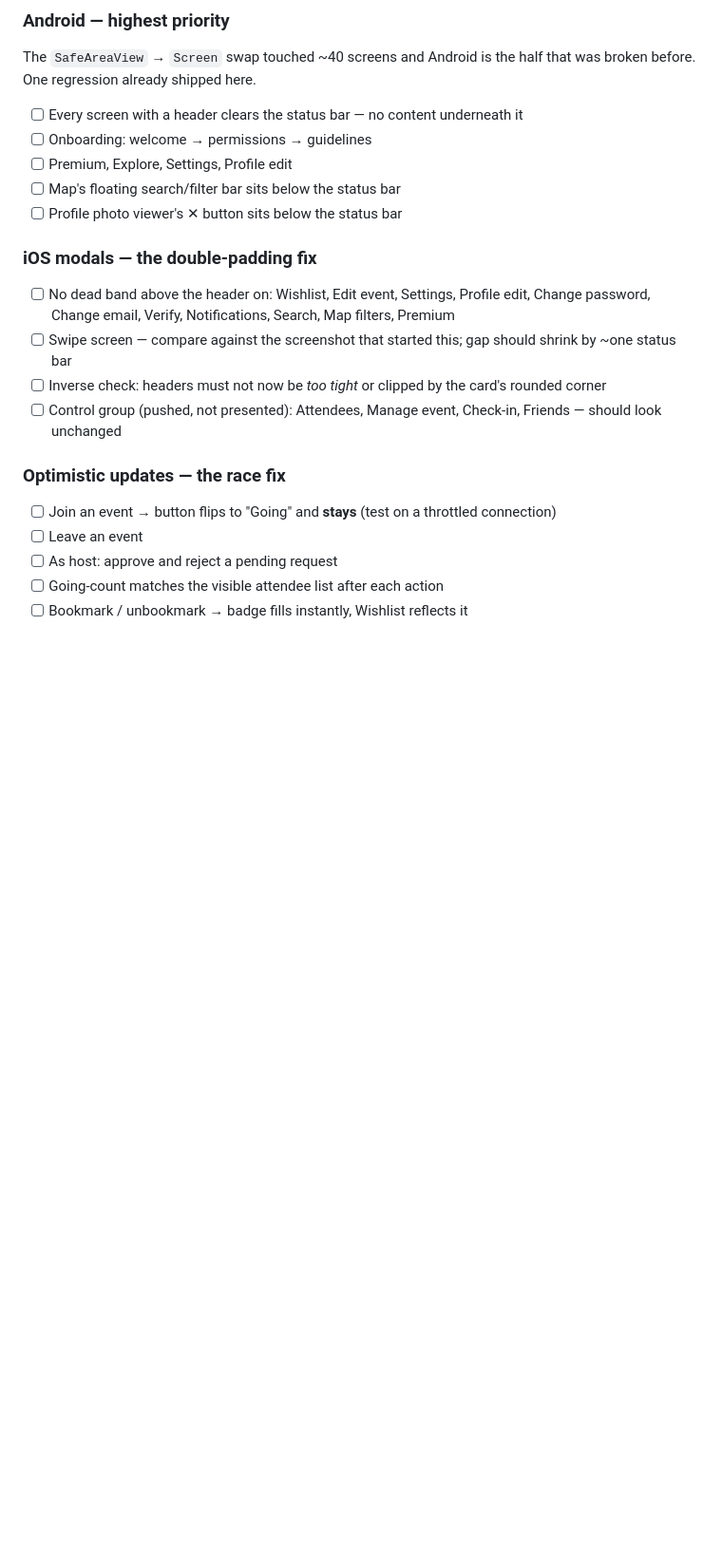
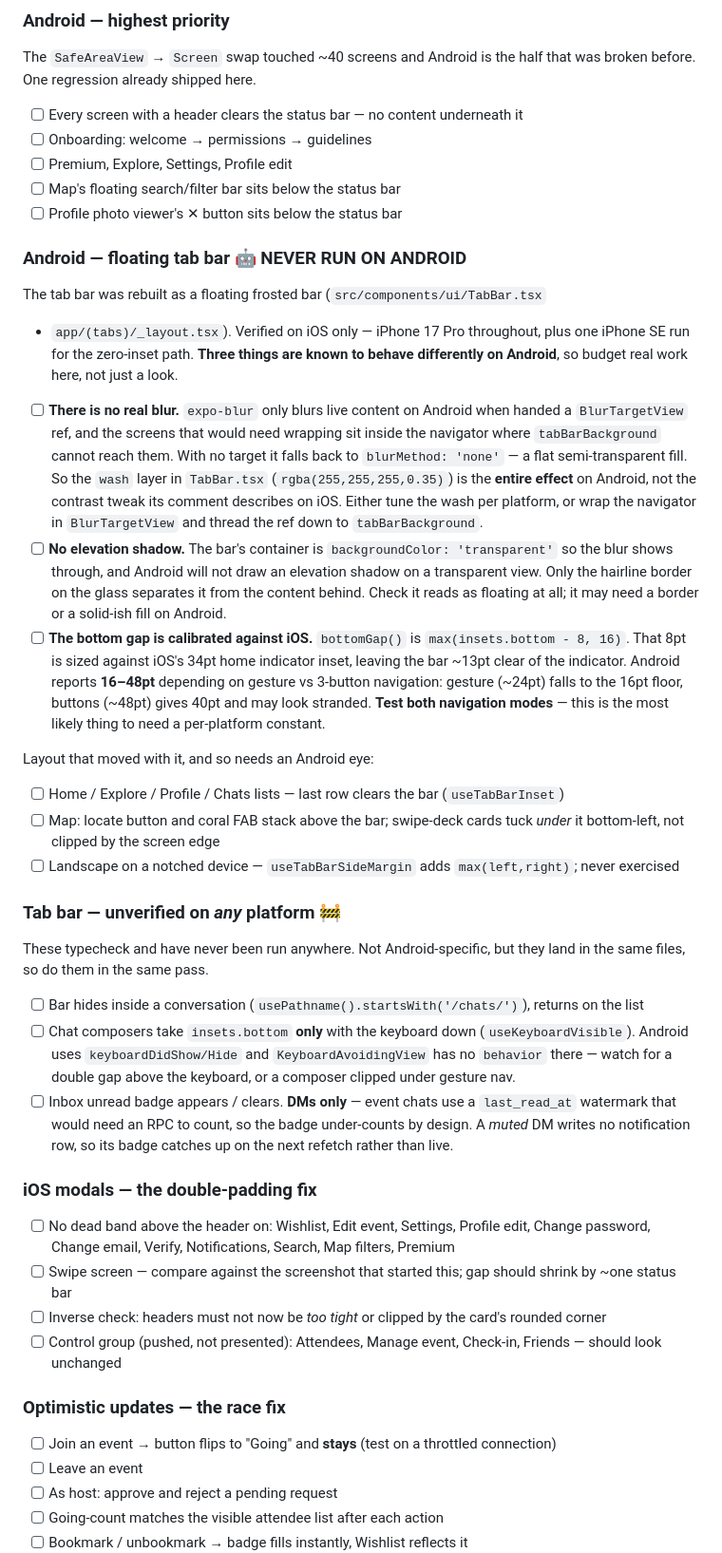
Before and after one commit to ameyayeole/mello, a Markdown page: CLEANUP.md, the part around the change. Shown at 95% size. GitHub-like rendering; blank space fills up the shorter version.

```diff
--- a/CLEANUP.md
+++ b/CLEANUP.md
@@ -221,6 +221,50 @@ The `SafeAreaView` → `Screen` swap touched ~40 screens and Android is the half
 - [ ] Map's floating search/filter bar sits below the status bar
 - [ ] Profile photo viewer's ✕ button sits below the status bar
 
+### Android — floating tab bar 🤖 NEVER RUN ON ANDROID
+
+The tab bar was rebuilt as a floating frosted bar (`src/components/ui/TabBar.tsx`
++ `app/(tabs)/_layout.tsx`). Verified on iOS only — iPhone 17 Pro throughout,
+plus one iPhone SE run for the zero-inset path. **Three things are known to
+behave differently on Android**, so budget real work here, not just a look.
+
+- [ ] **There is no real blur.** `expo-blur` only blurs live content on Android
+      when handed a `BlurTargetView` ref, and the screens that would need
+      wrapping sit inside the navigator where `tabBarBackground` cannot reach
+      them. With no target it falls back to `blurMethod: 'none'` — a flat
+      semi-transparent fill. So the `wash` layer in `TabBar.tsx`
+      (`rgba(255,255,255,0.35)`) is the **entire effect** on Android, not the
+      contrast tweak its comment describes on iOS. Either tune the wash per
+      platform, or wrap the navigator in `BlurTargetView` and thread the ref
+      down to `tabBarBackground`.
+- [ ] **No elevation shadow.** The bar's container is
+      `backgroundColor: 'transparent'` so the blur shows through, and Android
+      will not draw an elevation shadow on a transparent view. Only the hairline
+      border on the glass separates it from the content behind. Check it reads
+      as floating at all; it may need a border or a solid-ish fill on Android.
+- [ ] **The bottom gap is calibrated against iOS.** `bottomGap()` is
+      `max(insets.bottom - 8, 16)`. That 8pt is sized against iOS's 34pt home
+      indicator inset, leaving the bar ~13pt clear of the indicator. Android
+      reports **16–48pt** depending on gesture vs 3-button navigation: gesture
+      (~24pt) falls to the 16pt floor, buttons (~48pt) gives 40pt and may look
+      stranded. **Test both navigation modes** — this is the most likely thing
+      to need a per-platform constant.
+
+Layout that moved with it, and so needs an Android eye:
+
+- [ ] Home / Explore / Profile / Chats lists — last row clears the bar (`useTabBarInset`)
+- [ ] Map: locate button and coral FAB stack above the bar; swipe-deck cards tuck *under* it bottom-left, not clipped by the screen edge
+- [ ] Landscape on a notched device — `useTabBarSideMargin` adds `max(left,right)`; never exercised
+
+### Tab bar — unverified on *any* platform 🚧
+
+These typecheck and have never been run anywhere. Not Android-specific, but
+they land in the same files, so do them in the same pass.
+
+- [ ] Bar hides inside a conversation (`usePathname().startsWith('/chats/')`), returns on the list
+- [ ] Chat composers take `insets.bottom` **only** with the keyboard down (`useKeyboardVisible`). Android uses `keyboardDidShow/Hide` and `KeyboardAvoidingView` has no `behavior` there — watch for a double gap above the keyboard, or a composer clipped under gesture nav.
+- [ ] Inbox unread badge appears / clears. **DMs only** — event chats use a `last_read_at` watermark that would need an RPC to count, so the badge under-counts by design. A *muted* DM writes no notification row, so its badge catches up on the next refetch rather than live.
+
 ### iOS modals — the double-padding fix
 - [ ] No dead band above the header on: Wishlist, Edit event, Settings, Profile edit, Change password, Change email, Verify, Notifications, Search, Map filters, Premium
 - [ ] Swipe screen — compare against the screenshot that started this; gap should shrink by ~one status bar
```
Also changed, not shown: AGENTS.md (+8 -1 lines).
